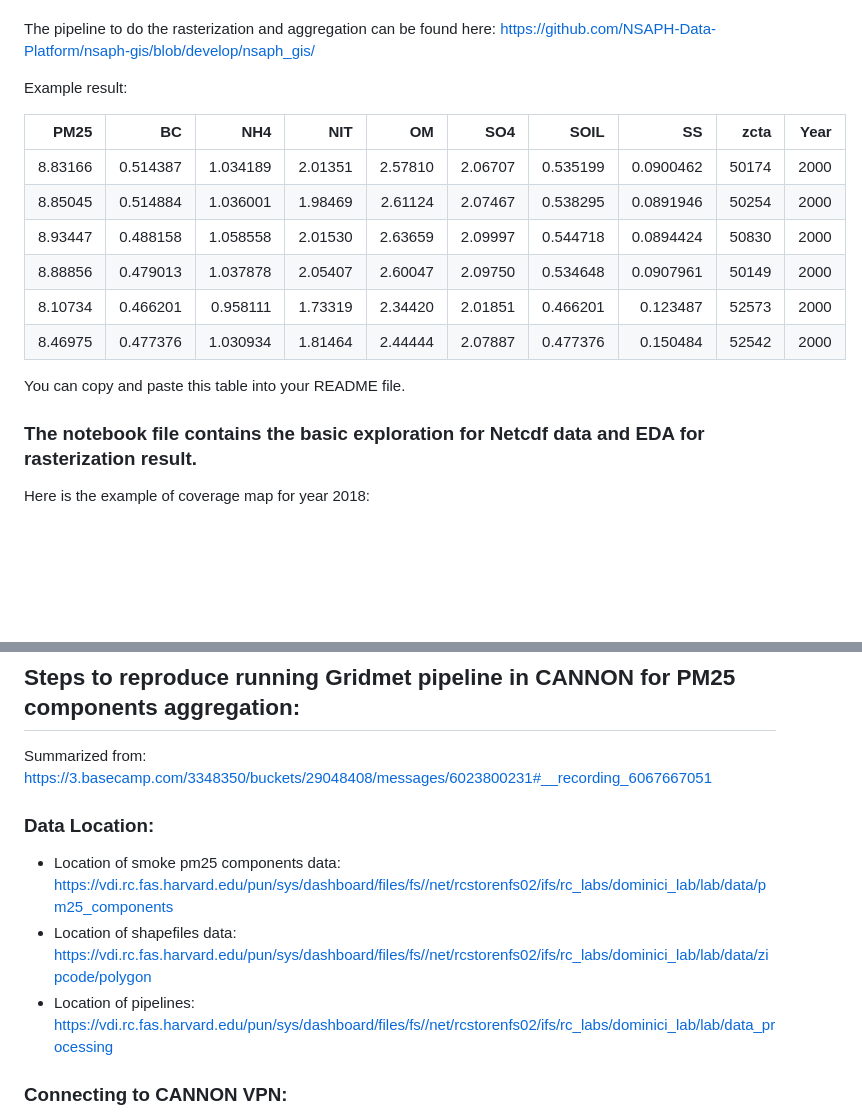
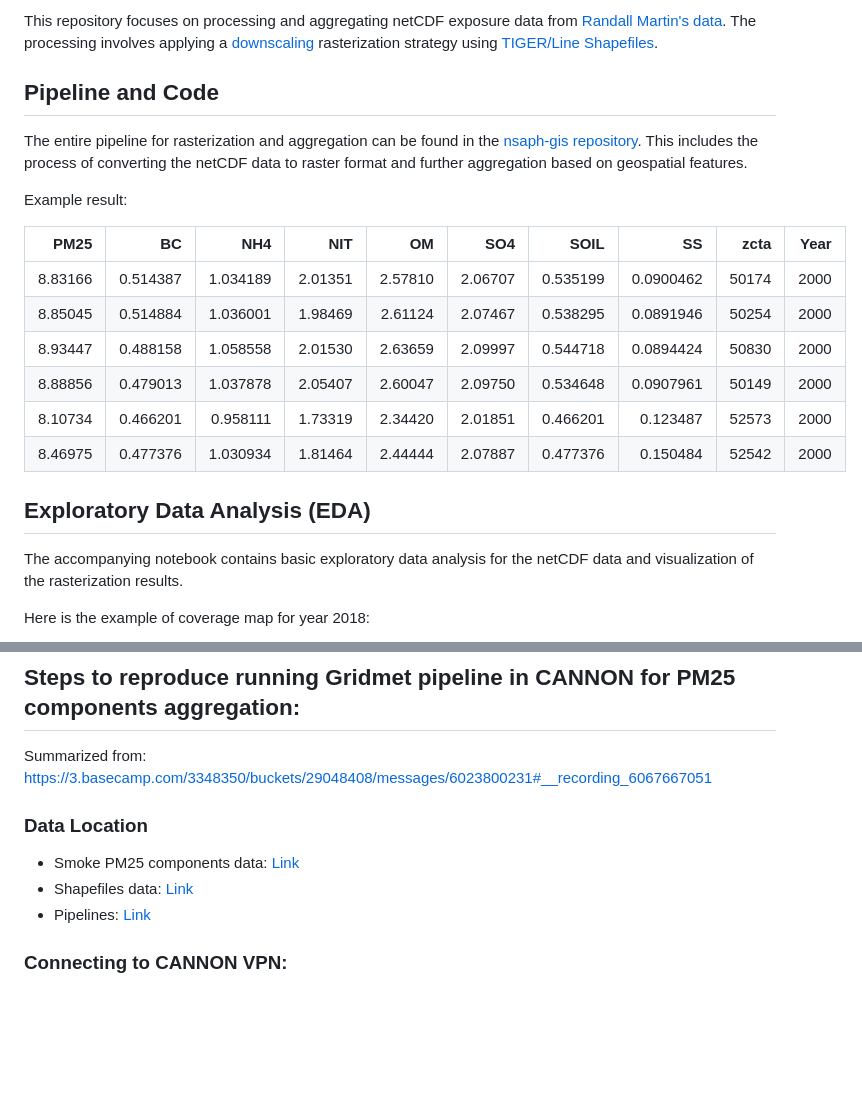
Before and after one commit to NSAPH-Data-Processing/pm25_components_randall_martin, a Markdown page: README.md, 2 parts joined by grey strips. Rendered like a GitHub page; blank space fills up the shorter version.

```diff
--- a/README.md
+++ b/README.md
@@ -3,8 +2,9 @@ Process and aggregate netcdf exposures data from [Randall Martin's data](https:/
 
+This repository focuses on processing and aggregating netCDF exposure data from [Randall Martin's data](https://sites.wustl.edu/acag/datasets/surface-pm2-5/). The processing involves applying a [downscaling](https://en.wikipedia.org/wiki/Downscaling) rasterization strategy using [TIGER/Line Shapefiles](https://www.census.gov/geographies/mapping-files/time-series/geo/tiger-line-file.2000.html#list-tab-790442341).
 
+## Pipeline and Code
 
-The pipeline to do the rasterization and aggregation can be found here:
- https://github.com/NSAPH-Data-Platform/nsaph-gis/blob/develop/nsaph_gis/
+The entire pipeline for rasterization and aggregation can be found in the [nsaph-gis repository](https://github.com/NSAPH-Data-Platform/nsaph-gis/tree/develop/nsaph_gis/). This includes the process of converting the netCDF data to raster format and further aggregation based on geospatial features.
 
 
 Example result:
@@ -18,9 +18,10 @@ Example result:
 |    8.10734 | 0.466201 | 0.958111 | 1.73319 | 2.34420 | 2.01851 | 0.466201 | 0.123487  | 52573 | 2000 |
 |    8.46975 | 0.477376 | 1.030934 | 1.81464 | 2.44444 | 2.07887 | 0.477376 | 0.150484  | 52542 | 2000 |
 
-You can copy and paste this table into your README file.
 
-### The notebook file contains the basic exploration for Netcdf data and EDA for rasterization result.
+## Exploratory Data Analysis (EDA)
+
+The accompanying notebook contains basic exploratory data analysis for the netCDF data and visualization of the rasterization results.
 
 Here is the example of coverage map for year 2018:
 
@@ -28,10 +29,12 @@ Here is the example of coverage map for year 2018:
 
 ## <a name="_3pvqmuyiayzd"></a>Steps to reproduce running Gridmet pipeline in CANNON for  PM25 components aggregation:
 Summarized from: <https://3.basecamp.com/3348350/buckets/29048408/messages/6023800231#__recording_6067667051>
-### <a name="_tv0cojf0x4ko"></a>Data Location:
-- Location of smoke pm25 components data: <https://vdi.rc.fas.harvard.edu/pun/sys/dashboard/files/fs//net/rcstorenfs02/ifs/rc_labs/dominici_lab/lab/data/pm25_components>
-- Location of shapefiles data: <https://vdi.rc.fas.harvard.edu/pun/sys/dashboard/files/fs//net/rcstorenfs02/ifs/rc_labs/dominici_lab/lab/data/zipcode/polygon>
-- Location of pipelines: <https://vdi.rc.fas.harvard.edu/pun/sys/dashboard/files/fs//net/rcstorenfs02/ifs/rc_labs/dominici_lab/lab/data_processing>
+
+### Data Location
+
+- Smoke PM25 components data: [Link](https://vdi.rc.fas.harvard.edu/pun/sys/dashboard/files/fs//net/rcstorenfs02/ifs/rc_labs/dominici_lab/lab/data/pm25_components)
+- Shapefiles data: [Link](https://vdi.rc.fas.harvard.edu/pun/sys/dashboard/files/fs//net/rcstorenfs02/ifs/rc_labs/dominici_lab/lab/data/zipcode/polygon)
+- Pipelines: [Link](https://vdi.rc.fas.harvard.edu/pun/sys/dashboard/files/fs//net/rcstorenfs02/ifs/rc_labs/dominici_lab/lab/data_processing)
 
 ### <a name="_fzpsk6d543ow"></a>Connecting to CANNON VPN:
 - Follow these steps: <https://nsaph.info/cannon.html>
```
Also changed, not shown: other parts of README.md (+0 -1 lines).
